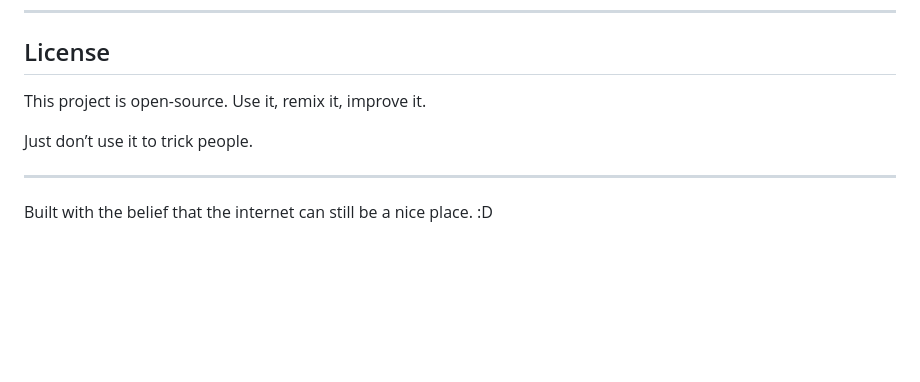
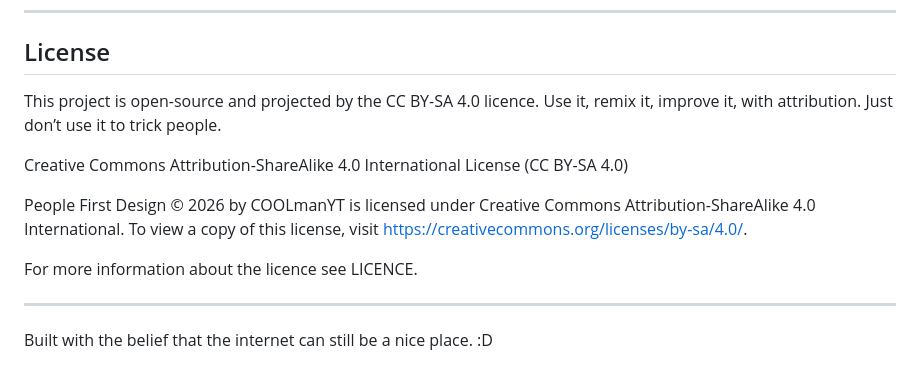
Before and after one commit to COOLmanYT/people-first-design, a Markdown page: README.md, the part around the change. Rendered like a GitHub page; blank space fills up the shorter version.

```diff
--- a/README.md
+++ b/README.md
@@ -159,10 +159,17 @@ Be respectful. Be human.
 
 ## License
 
-This project is open-source.
-Use it, remix it, improve it.
+This project is open-source and projected by the CC BY-SA 4.0 licence.
+Use it, remix it, improve it, with attribution. Just don’t use it to trick people.
 
-Just don’t use it to trick people.
+Creative Commons Attribution-ShareAlike 4.0 International License (CC BY-SA 4.0)
+
+People First Design © 2026 by COOLmanYT is licensed under Creative Commons Attribution-ShareAlike 4.0 International.
+To view a copy of this license, visit https://creativecommons.org/licenses/by-sa/4.0/.
+
+For more information about the licence see LICENCE.
+
+
 
 ---
 Built with the belief that the internet can still be a nice place. :D
```
